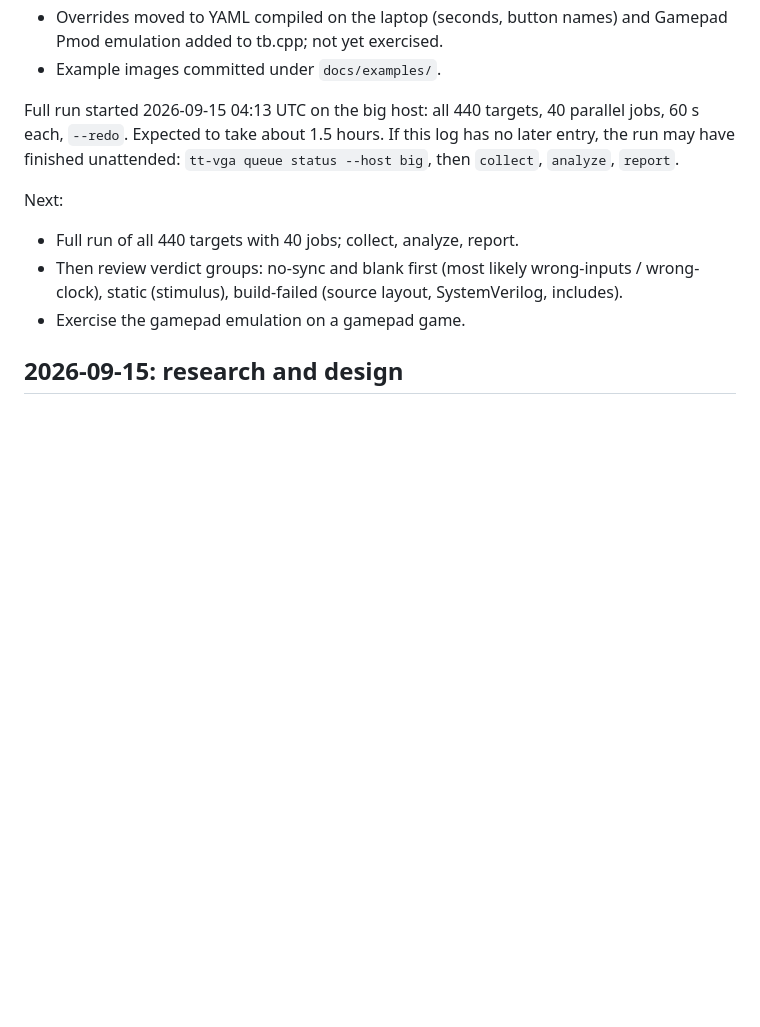
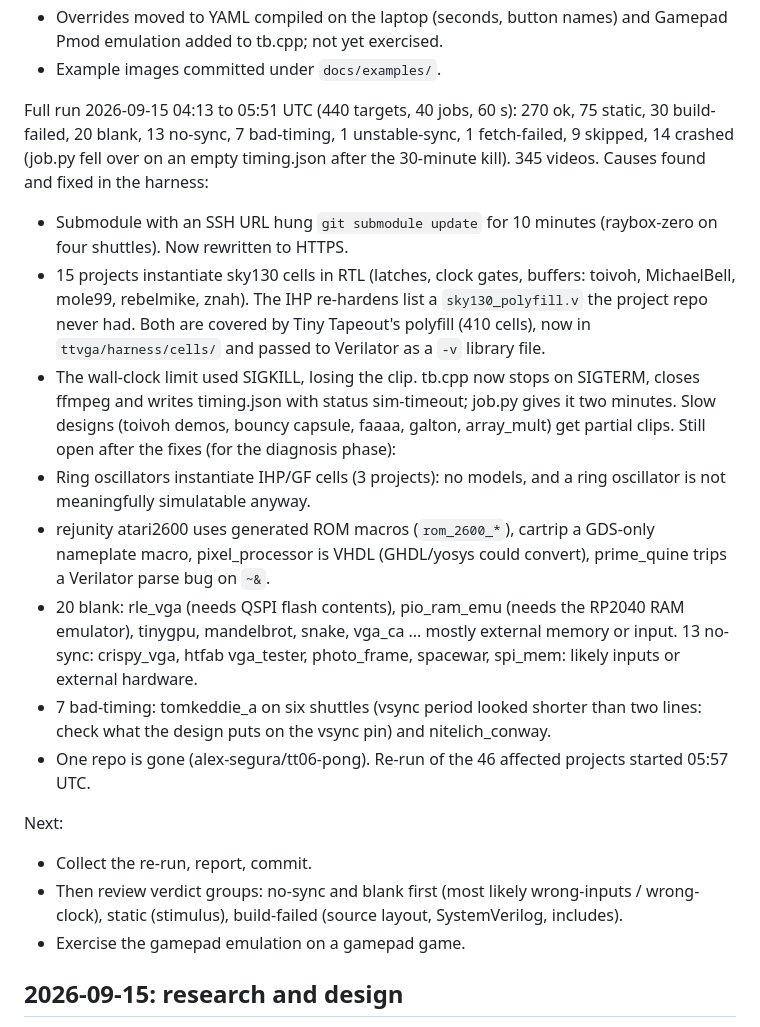
Before and after one commit to mithro/tinytapeout-vga-videos, a Markdown page: PROGRESS.md, the part around the change. Drawn GitHub-style; blank space fills up the shorter version.

Commit message:
Progress: full-run analysis and the re-run in progress
Co-Authored-By: Claude Fable 5.1 <noreply@anthropic.com>
Claude-Session: https://claude.ai/code/session_018EKKNx38aXmv9Yq8iiwnZB

```diff
--- a/PROGRESS.md
+++ b/PROGRESS.md
@@ -63,13 +63,40 @@ Pilot outcome (5 projects, 60 s each, 5 parallel jobs, 10 minutes wall):
   and Gamepad Pmod emulation added to tb.cpp; not yet exercised.
 - Example images committed under `docs/examples/`.
 
-Full run started 2026-09-15 04:13 UTC on the big host: all 440 targets,
-40 parallel jobs, 60 s each, `--redo`. Expected to take about 1.5 hours.
-If this log has no later entry, the run may have finished unattended:
-`tt-vga queue status --host big`, then `collect`, `analyze`, `report`.
+Full run 2026-09-15 04:13 to 05:51 UTC (440 targets, 40 jobs, 60 s):
+270 ok, 75 static, 30 build-failed, 20 blank, 13 no-sync, 7 bad-timing,
+1 unstable-sync, 1 fetch-failed, 9 skipped, 14 crashed (job.py fell over
+on an empty timing.json after the 30-minute kill). 345 videos.
+Causes found and fixed in the harness:
+- Submodule with an SSH URL hung `git submodule update` for 10 minutes
+  (raybox-zero on four shuttles). Now rewritten to HTTPS.
+- 15 projects instantiate sky130 cells in RTL (latches, clock gates,
+  buffers: toivoh, MichaelBell, mole99, rebelmike, znah). The IHP
+  re-hardens list a `sky130_polyfill.v` the project repo never had.
+  Both are covered by Tiny Tapeout's polyfill (410 cells), now in
+  `ttvga/harness/cells/` and passed to Verilator as a `-v` library file.
+- The wall-clock limit used SIGKILL, losing the clip. tb.cpp now stops
+  on SIGTERM, closes ffmpeg and writes timing.json with status
+  sim-timeout; job.py gives it two minutes. Slow designs (toivoh demos,
+  bouncy capsule, faaaa, galton, array_mult) get partial clips.
+Still open after the fixes (for the diagnosis phase):
+- Ring oscillators instantiate IHP/GF cells (3 projects): no models, and
+  a ring oscillator is not meaningfully simulatable anyway.
+- rejunity atari2600 uses generated ROM macros (`rom_2600_*`), cartrip a
+  GDS-only nameplate macro, pixel_processor is VHDL (GHDL/yosys could
+  convert), prime_quine trips a Verilator parse bug on `~&`.
+- 20 blank: rle_vga (needs QSPI flash contents), pio_ram_emu (needs the
+  RP2040 RAM emulator), tinygpu, mandelbrot, snake, vga_ca ... mostly
+  external memory or input. 13 no-sync: crispy_vga, htfab vga_tester,
+  photo_frame, spacewar, spi_mem: likely inputs or external hardware.
+- 7 bad-timing: tomkeddie_a on six shuttles (vsync period looked shorter
+  than two lines: check what the design puts on the vsync pin) and
+  nitelich_conway.
+- One repo is gone (alex-segura/tt06-pong).
+Re-run of the 46 affected projects started 05:57 UTC.
 
 Next:
-- Full run of all 440 targets with 40 jobs; collect, analyze, report.
+- Collect the re-run, report, commit.
 - Then review verdict groups: no-sync and blank first (most likely
   wrong-inputs / wrong-clock), static (stimulus), build-failed (source
   layout, SystemVerilog, includes).
```
